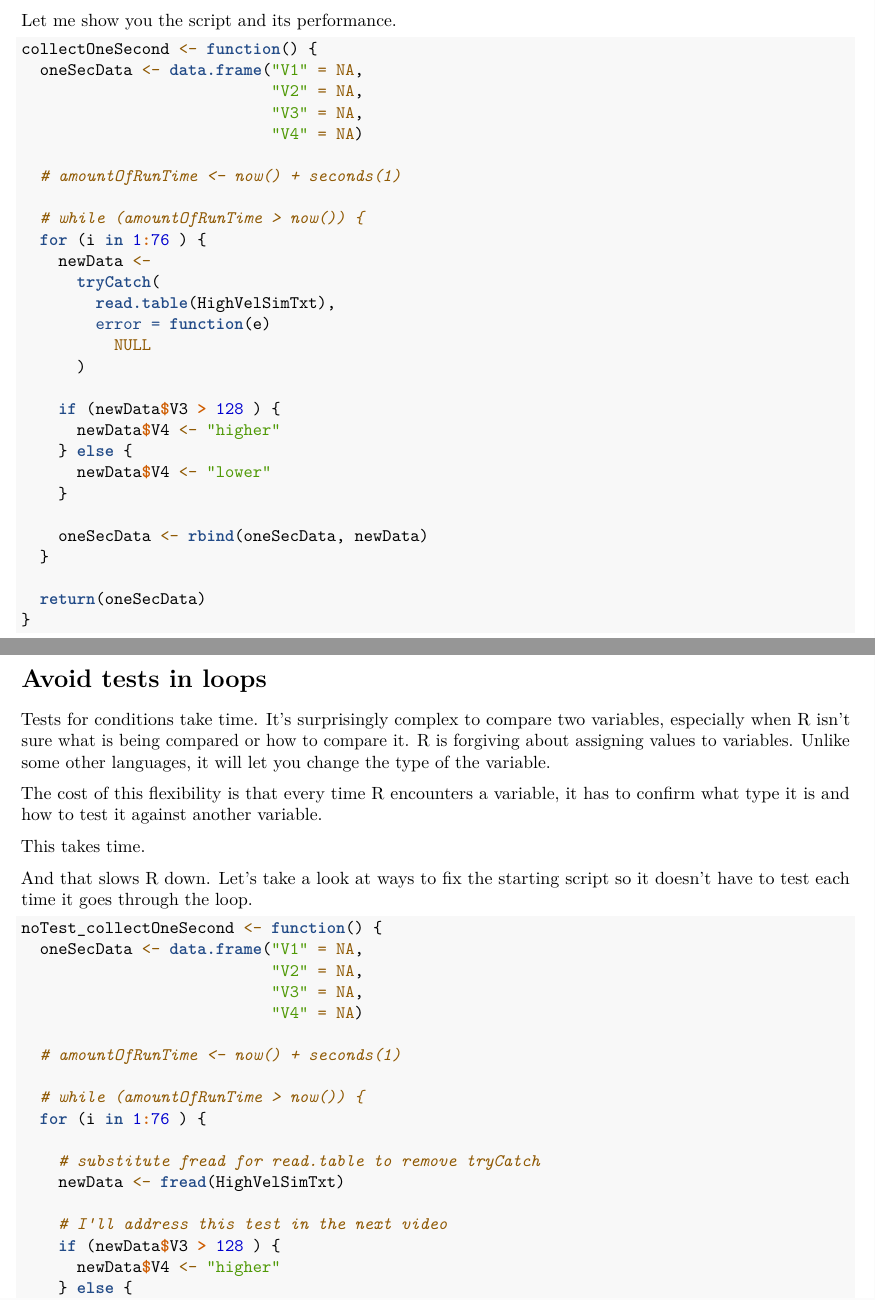
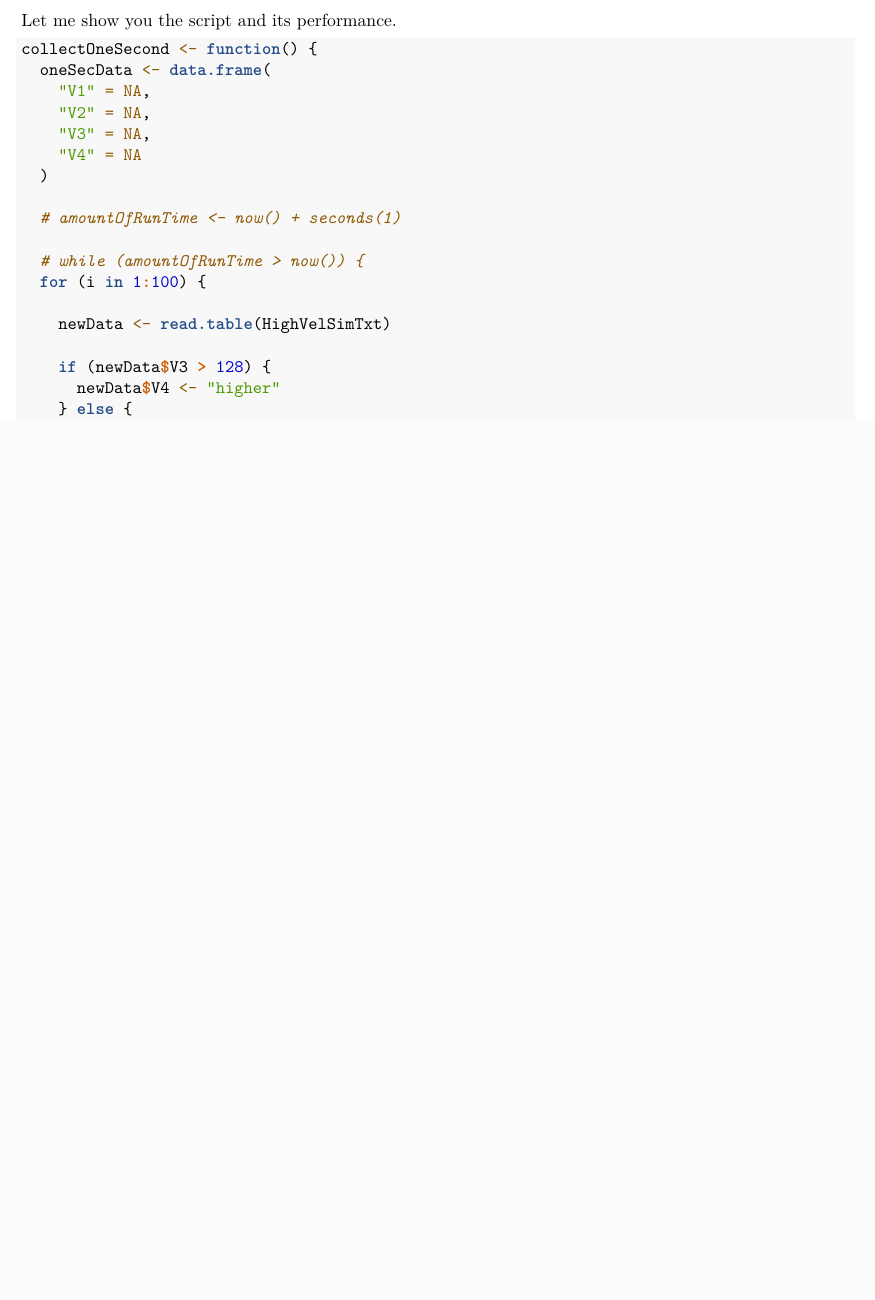
Before and after one commit to mnr/R-for-Data-Science-High-Velocity, an R Markdown document (Chapter 04/04_02_rmarkdown.Rmd): two parts of pages 1 and 2 of 5 before the commit and part of page 1 of 6 after it, the two joined at a grey line, cut so that both start at the same text, the shorter picture padded with empty space. Rendered offline with R 4.5, knitr and Pandoc, then LaTeX, with nearby package versions; code that draws random numbers runs with fixed seeds of ours; some code elsewhere in the file could not run offline.

Commit message:
updated functions to reflect write/rename

````diff
--- a/Chapter 04/04_02_rmarkdown.Rmd
+++ b/Chapter 04/04_02_rmarkdown.Rmd
@@ -42,23 +42,21 @@ Let me show you the script and its performance.
 
 ```{r startingScript}
 collectOneSecond <- function() {
-  oneSecData <- data.frame("V1" = NA,
-                           "V2" = NA,
-                           "V3" = NA,
-                           "V4" = NA)
+  oneSecData <- data.frame(
+    "V1" = NA,
+    "V2" = NA,
+    "V3" = NA,
+    "V4" = NA
+  )
 
   # amountOfRunTime <- now() + seconds(1)
 
   # while (amountOfRunTime > now()) {
-  for (i in 1:76 ) {
-    newData <-
-      tryCatch(
-        read.table(HighVelSimTxt),
-        error = function(e)
-          NULL
-      )
+  for (i in 1:100) {
 
-    if (newData$V3 > 128 ) {
+    newData <- read.table(HighVelSimTxt)
+
+    if (newData$V3 > 128) {
       newData$V4 <- "higher"
     } else {
       newData$V4 <- "lower"
@@ -71,33 +69,3 @@ collectOneSecond <- function() {
 }
 ```
 
-# Avoid tests in loops
-Tests for conditions take time. It’s surprisingly complex to compare two variables, especially when R isn’t sure what is being compared or how to compare it.
-R is forgiving about assigning values to variables. Unlike some other languages, it will let you change the type of the variable.
-
-The cost of this flexibility is that every time R encounters a variable, it has to confirm what type it is and how to test it against another variable.
-
-This takes time.
-
-And that slows R down.
-Let’s take a look at ways to fix the starting script so it doesn’t have to test each time it goes through the loop.
-
-```{r avoidTestsInLoops}
-noTest_collectOneSecond <- function() {
-  oneSecData <- data.frame("V1" = NA,
-                           "V2" = NA,
-                           "V3" = NA,
-                           "V4" = NA)
-
-  # amountOfRunTime <- now() + seconds(1)
-
-  # while (amountOfRunTime > now()) {
-  for (i in 1:76 ) {
-
-    # substitute fread for read.table to remove tryCatch
-    newData <- fread(HighVelSimTxt)
-
-    # I'll address this test in the next video
-    if (newData$V3 > 128 ) {
-      newData$V4 <- "higher"
-    } else {
````
Also changed, not shown: Chapter 04/04_02_rmarkdown.Rmd (42 more changed lines).
